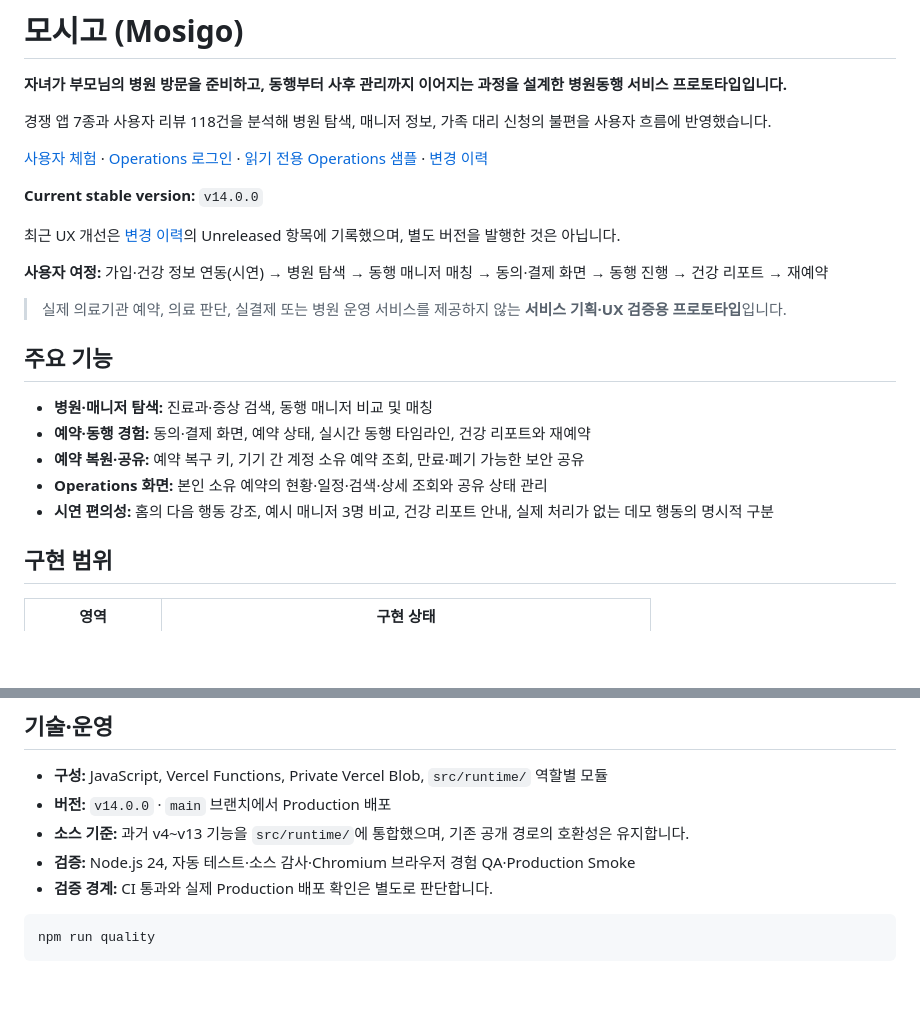
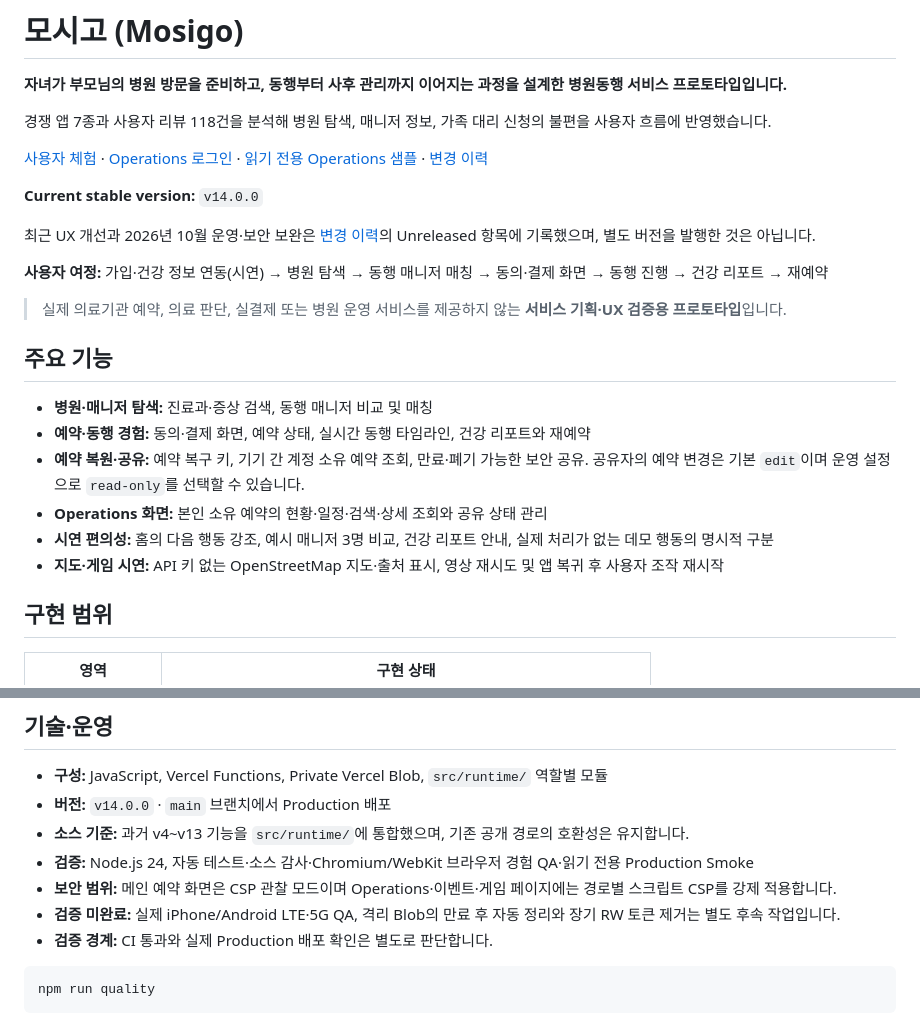
Before and after one commit to dohyunkimmm/mosigo, a Markdown page: README.md, 2 parts joined by grey strips. Drawn GitHub-style; blank space fills up the shorter version.

````diff
--- a/README.md
+++ b/README.md
@@ -8,7 +8,7 @@
 
 **Current stable version:** `v14.0.0`
 
-최근 UX 개선은 [변경 이력](CHANGELOG.md)의 Unreleased 항목에 기록했으며, 별도 버전을 발행한 것은 아닙니다.
+최근 UX 개선과 2026년 10월 운영·보안 보완은 [변경 이력](CHANGELOG.md)의 Unreleased 항목에 기록했으며, 별도 버전을 발행한 것은 아닙니다.
 
 **사용자 여정:** 가입·건강 정보 연동(시연) → 병원 탐색 → 동행 매니저 매칭 → 동의·결제 화면 → 동행 진행 → 건강 리포트 → 재예약
 
@@ -18,9 +18,10 @@
 
 - **병원·매니저 탐색:** 진료과·증상 검색, 동행 매니저 비교 및 매칭
 - **예약·동행 경험:** 동의·결제 화면, 예약 상태, 실시간 동행 타임라인, 건강 리포트와 재예약
-- **예약 복원·공유:** 예약 복구 키, 기기 간 계정 소유 예약 조회, 만료·폐기 가능한 보안 공유
+- **예약 복원·공유:** 예약 복구 키, 기기 간 계정 소유 예약 조회, 만료·폐기 가능한 보안 공유. 공유자의 예약 변경은 기본 `edit`이며 운영 설정으로 `read-only`를 선택할 수 있습니다.
 - **Operations 화면:** 본인 소유 예약의 현황·일정·검색·상세 조회와 공유 상태 관리
 - **시연 편의성:** 홈의 다음 행동 강조, 예시 매니저 3명 비교, 건강 리포트 안내, 실제 처리가 없는 데모 행동의 명시적 구분
+- **지도·게임 시연:** API 키 없는 OpenStreetMap 지도·출처 표시, 영상 재시도 및 앱 복귀 후 사용자 조작 재시작
 
 ## 구현 범위
 
@@ -42,7 +43,9 @@
 - **구성:** JavaScript, Vercel Functions, Private Vercel Blob, `src/runtime/` 역할별 모듈
 - **버전:** `v14.0.0` · `main` 브랜치에서 Production 배포
 - **소스 기준:** 과거 v4~v13 기능을 `src/runtime/`에 통합했으며, 기존 공개 경로의 호환성은 유지합니다.
-- **검증:** Node.js 24, 자동 테스트·소스 감사·Chromium 브라우저 경험 QA·Production Smoke
+- **검증:** Node.js 24, 자동 테스트·소스 감사·Chromium/WebKit 브라우저 경험 QA·읽기 전용 Production Smoke
+- **보안 범위:** 메인 예약 화면은 CSP 관찰 모드이며 Operations·이벤트·게임 페이지에는 경로별 스크립트 CSP를 강제 적용합니다.
+- **검증 미완료:** 실제 iPhone/Android LTE·5G QA, 격리 Blob의 만료 후 자동 정리와 장기 RW 토큰 제거는 별도 후속 작업입니다.
 - **검증 경계:** CI 통과와 실제 Production 배포 확인은 별도로 판단합니다.
 
 ```bash
````
Also changed, not shown: CHANGELOG.md (+12 -0 lines), docs/PRODUCTION-HARDENING-PLAN.md (+20 -20 lines).
